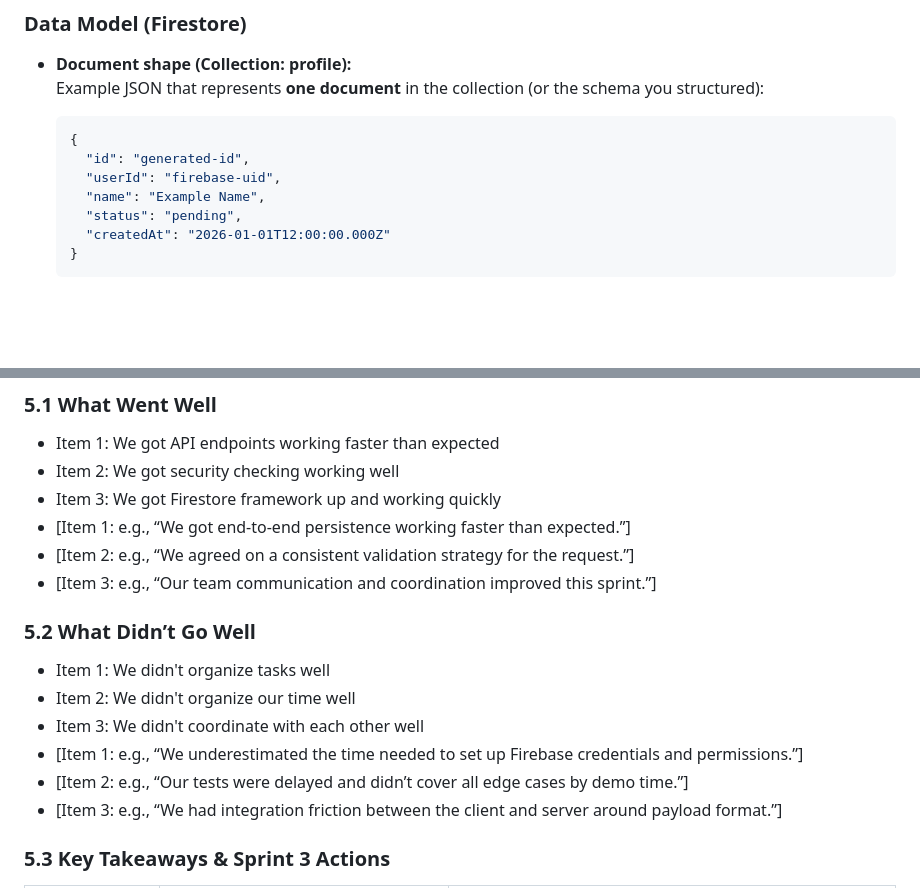
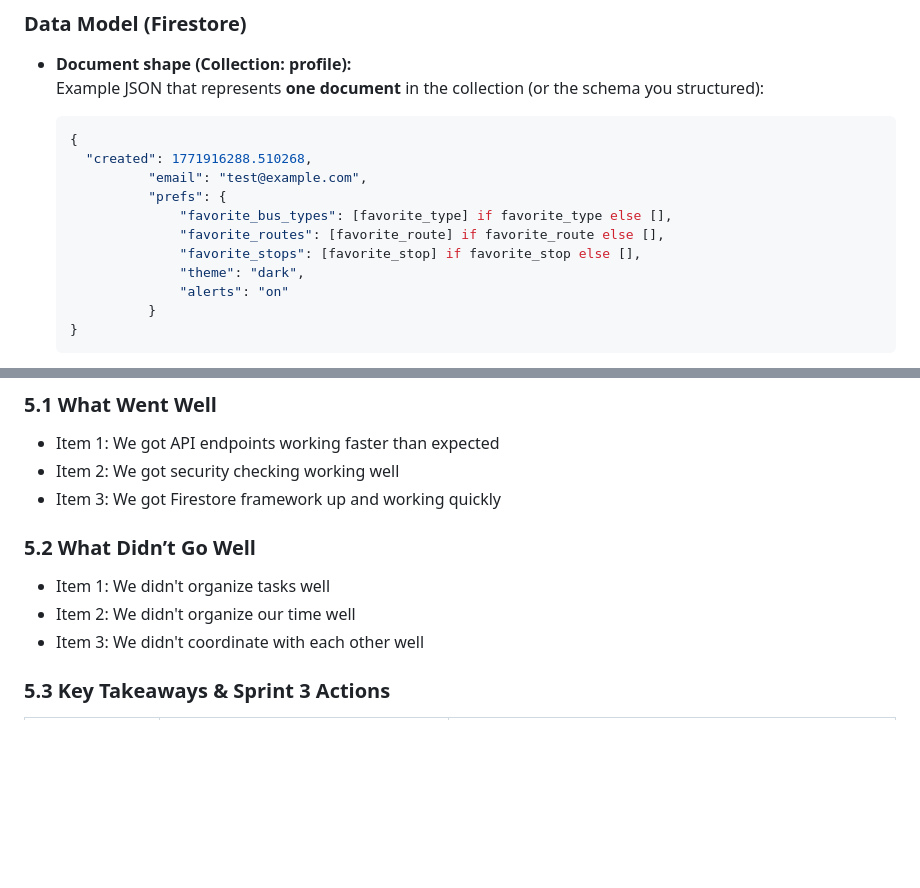
Before and after one commit to teamtoo7855/bt3, a Markdown page: docs/sprint2-report.md, 2 parts joined by grey strips. GitHub-like rendering; blank space fills up the shorter version.

Commit message:
Update sprint2-report.md
added document JSON, fixed priorities

````diff
--- a/docs/sprint2-report.md
+++ b/docs/sprint2-report.md
@@ -74,11 +74,15 @@ This is a **short technical summary** of the **end-to-end feature** you built.
 
   ```json
   {
-    "id": "generated-id",
-    "userId": "firebase-uid",
-    "name": "Example Name",
-    "status": "pending",
-    "createdAt": "2026-01-01T12:00:00.000Z"
+    "created": 1771916288.510268,
+            "email": "test@example.com",
+            "prefs": {
+                "favorite_bus_types": [favorite_type] if favorite_type else [],
+                "favorite_routes": [favorite_route] if favorite_route else [],
+                "favorite_stops": [favorite_stop] if favorite_stop else [],
+                "theme": "dark",
+                "alerts": "on"
+            }
   }
   ```
 
@@ -135,18 +139,12 @@ Give a **high-level, end-to-end description** of the feature flow you demonstrat
 - Item 1: We got API endpoints working faster than expected
 - Item 2: We got security checking working well
 - Item 3: We got Firestore framework up and working quickly
-- [Item 1: e.g., “We got end-to-end persistence working faster than expected.”]
-- [Item 2: e.g., “We agreed on a consistent validation strategy for the request.”]
-- [Item 3: e.g., “Our team communication and coordination improved this sprint.”]
 
 ### 5.2 What Didn’t Go Well
 
 - Item 1: We didn't organize tasks well
 - Item 2: We didn't organize our time well
 - Item 3: We didn't coordinate with each other well
-- [Item 1: e.g., “We underestimated the time needed to set up Firebase credentials and permissions.”]
-- [Item 2: e.g., “Our tests were delayed and didn’t cover all edge cases by demo time.”]
-- [Item 3: e.g., “We had integration friction between the client and server around payload format.”]
 
 ### 5.3 Key Takeaways & Sprint 3 Actions
 
````
Also changed, not shown: other parts of docs/sprint2-report.md (+3 -3 lines).
